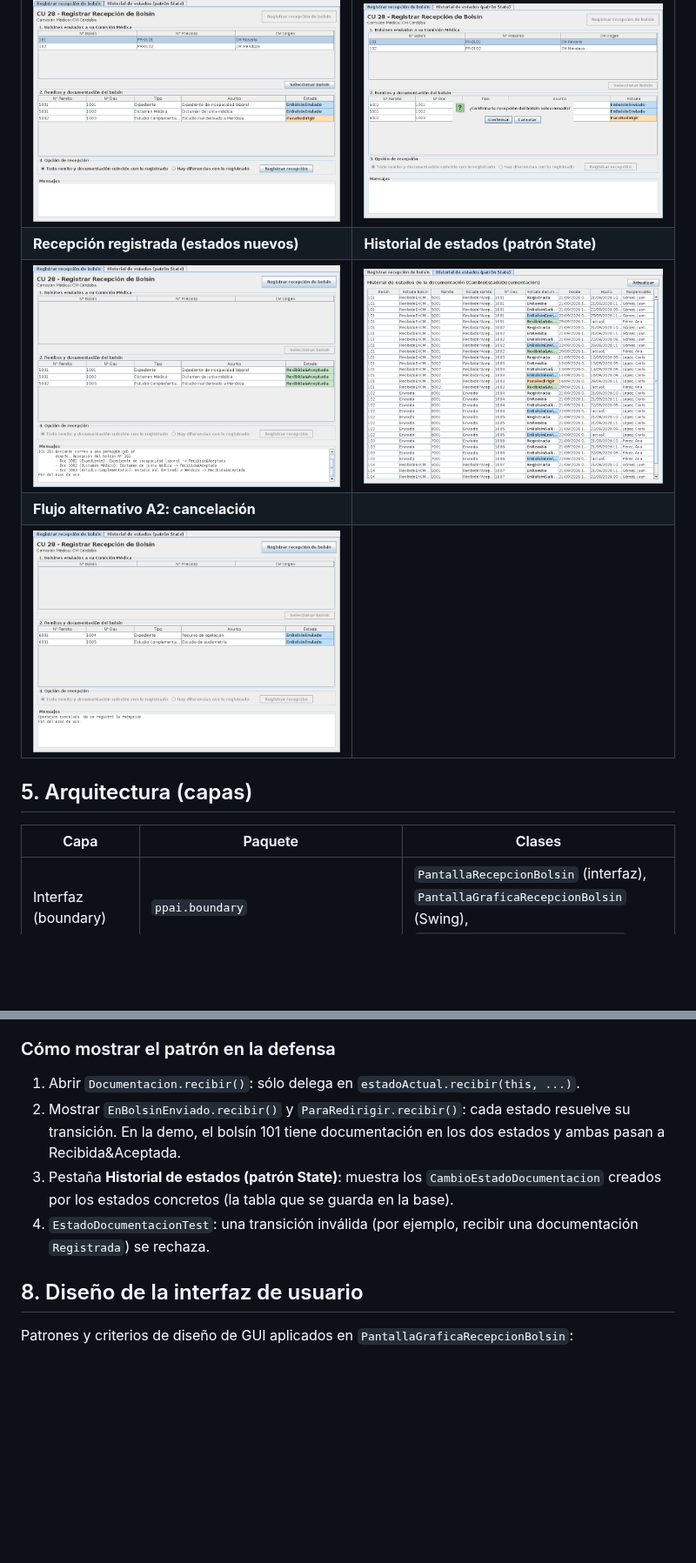
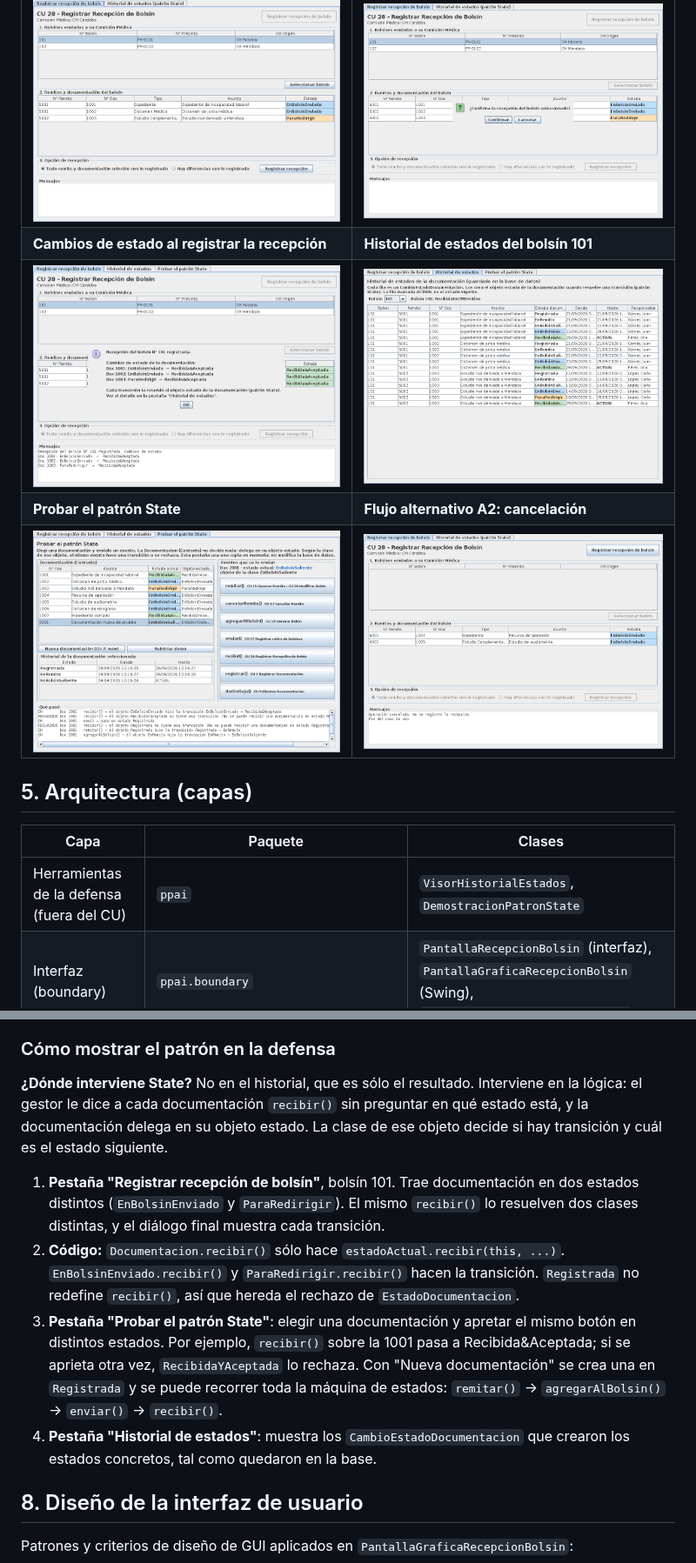
Before and after one commit to StefaNovaliere/DSI-PPAI, a Markdown page: README.md, 2 parts joined by grey strips. Shown at 87% size. GitHub-like rendering; pictures changed too: docs/capturas/7_dialogo_cambios.png (added), docs/capturas/8_historial_filtrado.png (added), docs/capturas/9_demo_patron_state.png (added); blank space fills up the shorter version.

```diff
--- a/README.md
+++ b/README.md
@@ -67,15 +73,16 @@ elige la opción "todo coincide con lo registrado" y confirma. El sistema:
 | Selección de bolsín y documentación | Confirmación |
 |---|---|
 | ![](docs/capturas/2_documentacion.png) | ![](docs/capturas/3_confirmacion.png) |
-| **Recepción registrada (estados nuevos)** | **Historial de estados (patrón State)** |
-| ![](docs/capturas/4_recepcion_registrada.png) | ![](docs/capturas/5_historial_estados.png) |
-| **Flujo alternativo A2: cancelación** | |
-| ![](docs/capturas/6_alternativo_cancelacion.png) | |
+| **Cambios de estado al registrar la recepción** | **Historial de estados del bolsín 101** |
+| ![](docs/capturas/7_dialogo_cambios.png) | ![](docs/capturas/8_historial_filtrado.png) |
+| **Probar el patrón State** | **Flujo alternativo A2: cancelación** |
+| ![](docs/capturas/9_demo_patron_state.png) | ![](docs/capturas/6_alternativo_cancelacion.png) |
 
 ## 5. Arquitectura (capas)
 
 | Capa | Paquete | Clases |
 |------|---------|--------|
+| Herramientas de la defensa (fuera del CU) | `ppai` | `VisorHistorialEstados`, `DemostracionPatronState` |
 | Interfaz (boundary) | `ppai.boundary` | `PantallaRecepcionBolsin` (interfaz), `PantallaGraficaRecepcionBolsin` (Swing), `PantallaConsolaRecepcionBolsin` |
 | Control | `ppai.control` | `GestorRecepcionBolsin`, `GestorNotificacionCU29` |
 | Dominio (entity) | `ppai.entidades` | `Bolsin`, `Remito`, `DetalleRemito`, `Documentacion`, `CambioEstadoBolsin`, `CambioEstadoDocumentacion`, `Estado`, `Empleado`, `Sesion`, `ComisionMedica`, `TipoDocumento` |
@@ -192,14 +199,24 @@ GestorRecepcionBolsin.tomarConfirmacion()
 
 ### Cómo mostrar el patrón en la defensa
 
-1. Abrir `Documentacion.recibir()`: sólo delega en `estadoActual.recibir(this, ...)`.
-2. Mostrar `EnBolsinEnviado.recibir()` y `ParaRedirigir.recibir()`: cada estado resuelve su
-   transición. En la demo, el bolsín 101 tiene documentación en los dos estados y ambas
-   pasan a Recibida&Aceptada.
-3. Pestaña **Historial de estados (patrón State)**: muestra los `CambioEstadoDocumentacion`
-   creados por los estados concretos (la tabla que se guarda en la base).
-4. `EstadoDocumentacionTest`: una transición inválida (por ejemplo, recibir una
-   documentación `Registrada`) se rechaza.
+**¿Dónde interviene State?** No en el historial, que es sólo el resultado. Interviene en la
+lógica: el gestor le dice a cada documentación `recibir()` sin preguntar en qué estado está,
+y la documentación delega en su objeto estado. La clase de ese objeto decide si hay
+transición y cuál es el estado siguiente.
+
+1. **Pestaña "Registrar recepción de bolsín"**, bolsín 101. Trae documentación en dos
+   estados distintos (`EnBolsinEnviado` y `ParaRedirigir`). El mismo `recibir()` lo resuelven
+   dos clases distintas, y el diálogo final muestra cada transición.
+2. **Código:** `Documentacion.recibir()` sólo hace `estadoActual.recibir(this, ...)`.
+   `EnBolsinEnviado.recibir()` y `ParaRedirigir.recibir()` hacen la transición. `Registrada`
+   no redefine `recibir()`, así que hereda el rechazo de `EstadoDocumentacion`.
+3. **Pestaña "Probar el patrón State"**: elegir una documentación y apretar el mismo botón
+   en distintos estados. Por ejemplo, `recibir()` sobre la 1001 pasa a Recibida&Aceptada; si
+   se aprieta otra vez, `RecibidaYAceptada` lo rechaza. Con "Nueva documentación" se crea
+   una en `Registrada` y se puede recorrer toda la máquina de estados: `remitar()` →
+   `agregarAlBolsin()` → `enviar()` → `recibir()`.
+4. **Pestaña "Historial de estados"**: muestra los `CambioEstadoDocumentacion` que crearon los
+   estados concretos, tal como quedaron en la base.
 
 ## 8. Diseño de la interfaz de usuario
 
```
Also changed, not shown: other parts of README.md (+6 -0 lines), 4 other files.
